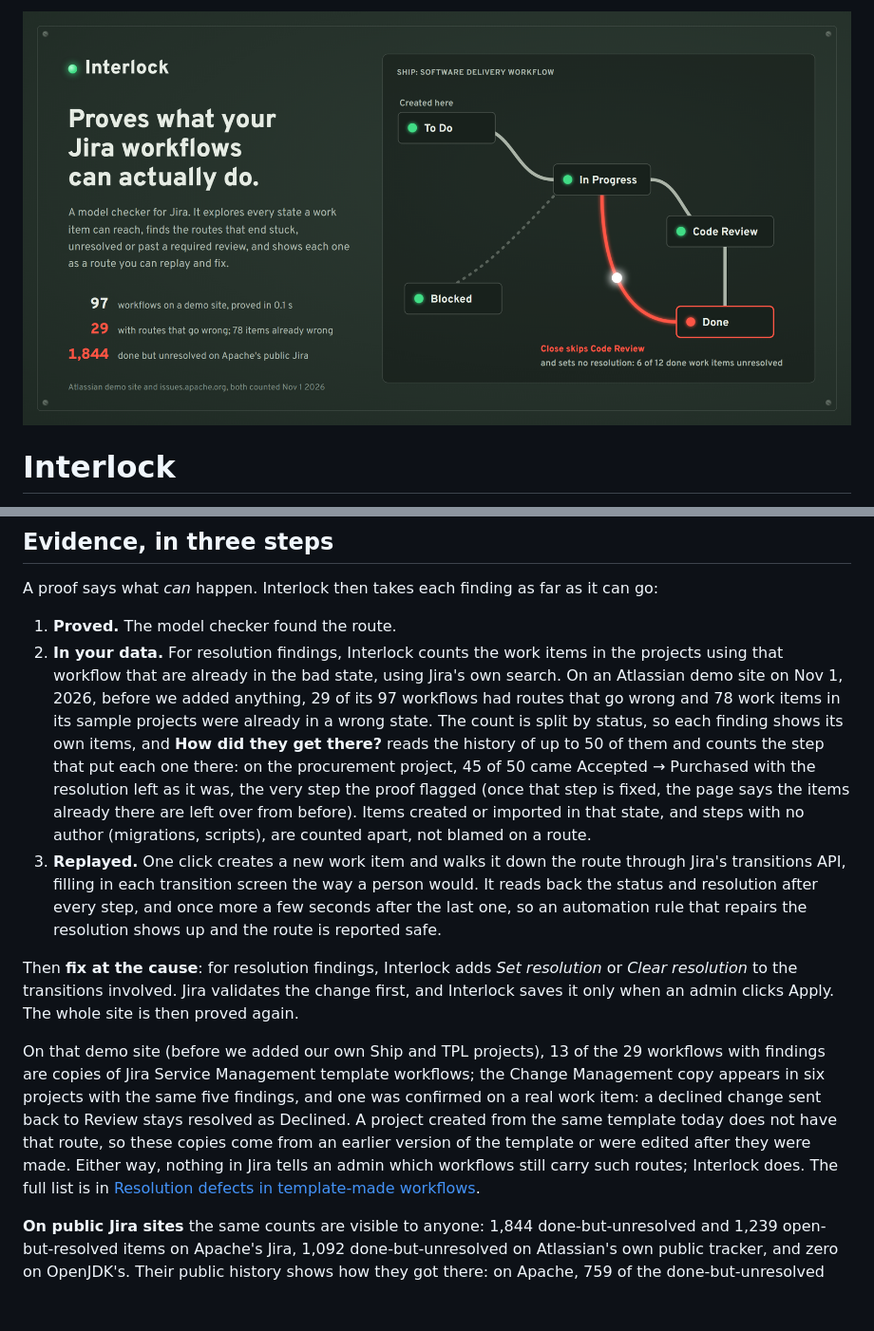
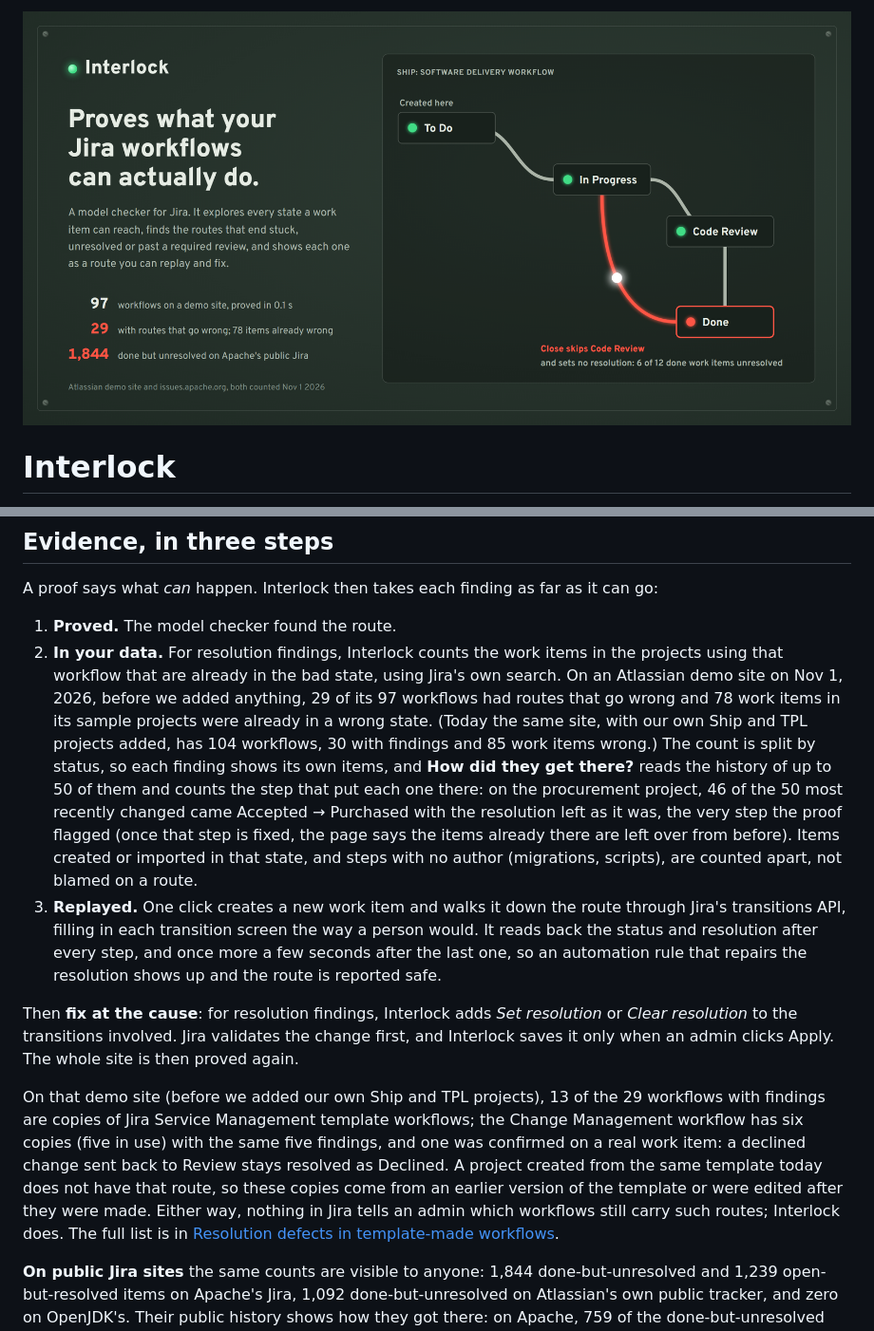
Before and after one commit to RohanGlitched/interlock, a Markdown page: README.md, 2 parts joined by grey strips. Shown at 95% size. Drawn GitHub-style; pictures changed too: docs/cover.png; blank space fills up the shorter version.

Commit message:
Docs: 46 of the 50 most recently changed, 72 left over, current site numbers, Lucene 379 of 380, trace limits and dates, cover without a Blocked status

```diff
--- a/README.md
+++ b/README.md
@@ -28,12 +28,12 @@ Each finding comes with the shortest route that breaks the property, from creati
 A proof says what *can* happen. Interlock then takes each finding as far as it can go:
 
 1. **Proved.** The model checker found the route.
-2. **In your data.** For resolution findings, Interlock counts the work items in the projects using that workflow that are already in the bad state, using Jira's own search. On an Atlassian demo site on Nov 1, 2026, before we added anything, 29 of its 97 workflows had routes that go wrong and 78 work items in its sample projects were already in a wrong state. The count is split by status, so each finding shows its own items, and **How did they get there?** reads the history of up to 50 of them and counts the step that put each one there: on the procurement project, 45 of 50 came Accepted → Purchased with the resolution left as it was, the very step the proof flagged (once that step is fixed, the page says the items already there are left over from before). Items created or imported in that state, and steps with no author (migrations, scripts), are counted apart, not blamed on a route.
+2. **In your data.** For resolution findings, Interlock counts the work items in the projects using that workflow that are already in the bad state, using Jira's own search. On an Atlassian demo site on Nov 1, 2026, before we added anything, 29 of its 97 workflows had routes that go wrong and 78 work items in its sample projects were already in a wrong state. (Today the same site, with our own Ship and TPL projects added, has 104 workflows, 30 with findings and 85 work items wrong.) The count is split by status, so each finding shows its own items, and **How did they get there?** reads the history of up to 50 of them and counts the step that put each one there: on the procurement project, 46 of the 50 most recently changed came Accepted → Purchased with the resolution left as it was, the very step the proof flagged (once that step is fixed, the page says the items already there are left over from before). Items created or imported in that state, and steps with no author (migrations, scripts), are counted apart, not blamed on a route.
 3. **Replayed.** One click creates a new work item and walks it down the route through Jira's transitions API, filling in each transition screen the way a person would. It reads back the status and resolution after every step, and once more a few seconds after the last one, so an automation rule that repairs the resolution shows up and the route is reported safe.
 
 Then **fix at the cause**: for resolution findings, Interlock adds *Set resolution* or *Clear resolution* to the transitions involved. Jira validates the change first, and Interlock saves it only when an admin clicks Apply. The whole site is then proved again.
 
-On that demo site (before we added our own Ship and TPL projects), 13 of the 29 workflows with findings are copies of Jira Service Management template workflows; the Change Management copy appears in six projects with the same five findings, and one was confirmed on a real work item: a declined change sent back to Review stays resolved as Declined. A project created from the same template today does not have that route, so these copies come from an earlier version of the template or were edited after they were made. Either way, nothing in Jira tells an admin which workflows still carry such routes; Interlock does. The full list is in [Resolution defects in template-made workflows](docs/atlassian-templates.md).
+On that demo site (before we added our own Ship and TPL projects), 13 of the 29 workflows with findings are copies of Jira Service Management template workflows; the Change Management workflow has six copies (five in use) with the same five findings, and one was confirmed on a real work item: a declined change sent back to Review stays resolved as Declined. A project created from the same template today does not have that route, so these copies come from an earlier version of the template or were edited after they were made. Either way, nothing in Jira tells an admin which workflows still carry such routes; Interlock does. The full list is in [Resolution defects in template-made workflows](docs/atlassian-templates.md).
 
 **On public Jira sites** the same counts are visible to anyone: 1,844 done-but-unresolved and 1,239 open-but-resolved items on Apache's Jira, 1,092 done-but-unresolved on Atlassian's own public tracker, and zero on OpenJDK's. Their public history shows how they got there: on Apache, 759 of the done-but-unresolved items were moved there by 114 different people on 348 days, through transitions that never set a resolution (MXNET's In Review → Done alone, 204 times). We also say which clusters were one-off bulk or system changes rather than routes. See [Resolution defects on public Jira sites](docs/public-jira.md).
 
```
Also changed, not shown: docs/atlassian-templates.md (+1 -1 lines), docs/public-jira.md (+3 -3 lines), 1 other file.
